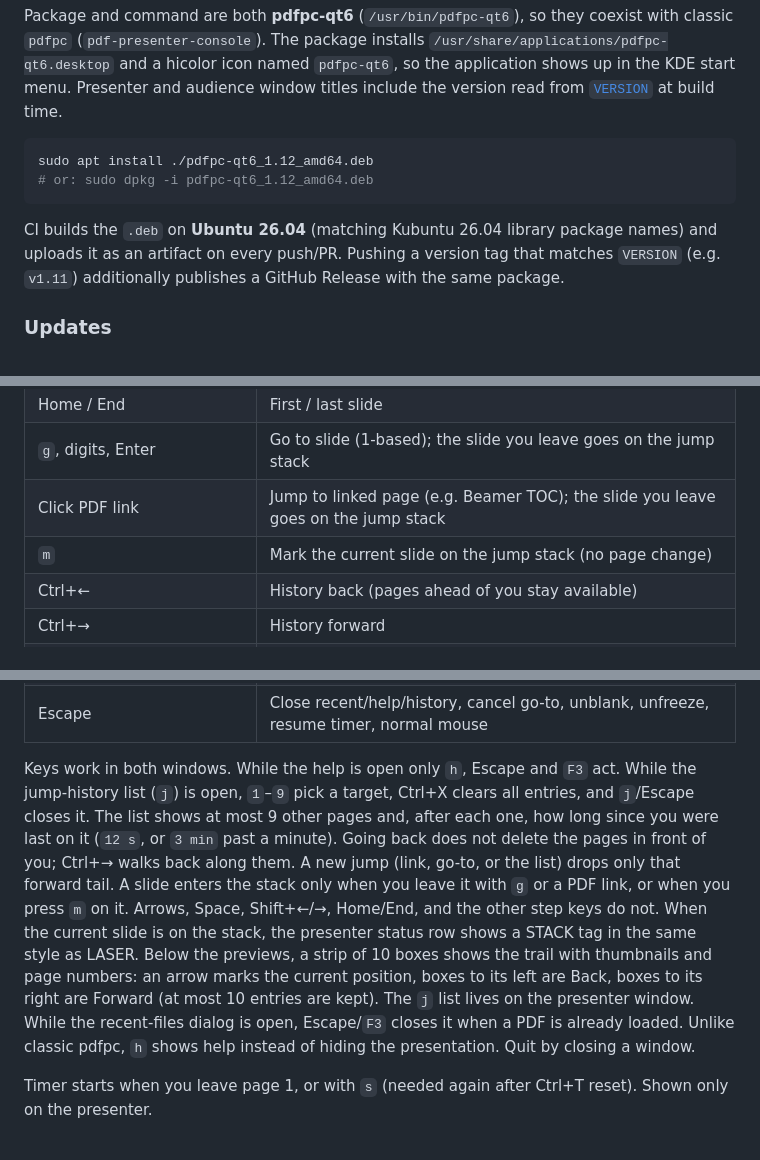
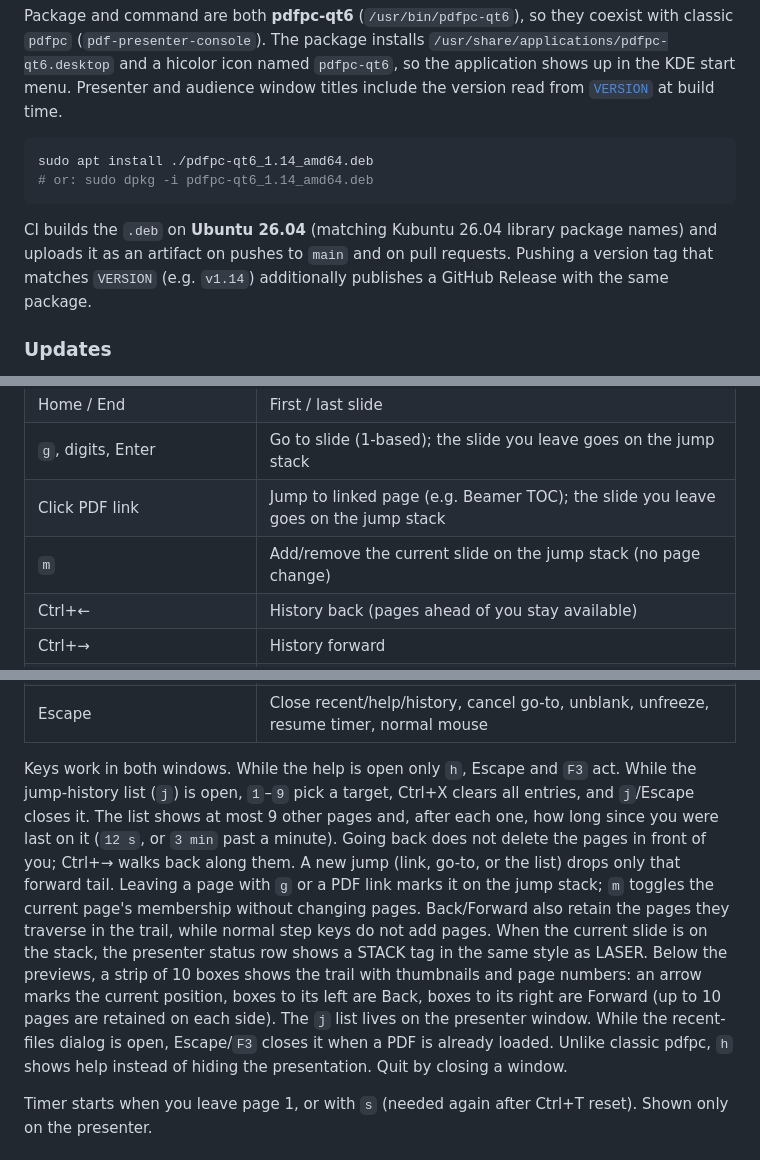
Before and after one commit to tedeler/pdfpc_qt6, a Markdown page: README.md, 3 parts joined by grey strips. Rendered like a GitHub page.

Commit message:
docs: sync docs with main behavior
Co-authored-by: Copilot <223556219+Copilot@users.noreply.github.com>

````diff
--- a/README.md
+++ b/README.md
@@ -44,11 +44,11 @@ packaging/build-deb.sh
 Package and command are both **pdfpc-qt6** (`/usr/bin/pdfpc-qt6`), so they coexist with classic `pdfpc` (`pdf-presenter-console`). The package installs `/usr/share/applications/pdfpc-qt6.desktop` and a hicolor icon named `pdfpc-qt6`, so the application shows up in the KDE start menu. Presenter and audience window titles include the version read from [`VERSION`](VERSION) at build time.
 
 ```bash
-sudo apt install ./pdfpc-qt6_1.12_amd64.deb
-# or: sudo dpkg -i pdfpc-qt6_1.12_amd64.deb
+sudo apt install ./pdfpc-qt6_1.14_amd64.deb
+# or: sudo dpkg -i pdfpc-qt6_1.14_amd64.deb
 ```
 
-CI builds the `.deb` on **Ubuntu 26.04** (matching Kubuntu 26.04 library package names) and uploads it as an artifact on every push/PR. Pushing a version tag that matches `VERSION` (e.g. `v1.11`) additionally publishes a GitHub Release with the same package.
+CI builds the `.deb` on **Ubuntu 26.04** (matching Kubuntu 26.04 library package names) and uploads it as an artifact on pushes to `main` and on pull requests. Pushing a version tag that matches `VERSION` (e.g. `v1.14`) additionally publishes a GitHub Release with the same package.
 
 ### Updates
 
@@ -82,7 +82,7 @@ Wayland clients cannot position their own normal windows. Under KDE Plasma (KWin
 | Home / End | First / last slide |
 | `g`, digits, Enter | Go to slide (1-based); the slide you leave goes on the jump stack |
 | Click PDF link | Jump to linked page (e.g. Beamer TOC); the slide you leave goes on the jump stack |
-| `m` | Mark the current slide on the jump stack (no page change) |
+| `m` | Add/remove the current slide on the jump stack (no page change) |
 | Ctrl+← | History back (pages ahead of you stay available) |
 | Ctrl+→ | History forward |
 | `j`, then `1`–`9` | Jump history, at most 9 pages, with time since each was last visited |
@@ -102,7 +102,7 @@ Wayland clients cannot position their own normal windows. Under KDE Plasma (KWin
 | `h` | Show / hide the shortcut help (presenter only) |
 | Escape | Close recent/help/history, cancel go-to, unblank, unfreeze, resume timer, normal mouse |
 
-Keys work in both windows. While the help is open only `h`, Escape and `F3` act. While the jump-history list (`j`) is open, `1`–`9` pick a target, Ctrl+X clears all entries, and `j`/Escape closes it. The list shows at most 9 other pages and, after each one, how long since you were last on it (`12 s`, or `3 min` past a minute). Going back does not delete the pages in front of you; Ctrl+→ walks back along them. A new jump (link, go-to, or the list) drops only that forward tail. A slide enters the stack only when you leave it with `g` or a PDF link, or when you press `m` on it. Arrows, Space, Shift+←/→, Home/End, and the other step keys do not. When the current slide is on the stack, the presenter status row shows a STACK tag in the same style as LASER. Below the previews, a strip of 10 boxes shows the trail with thumbnails and page numbers: an arrow marks the current position, boxes to its left are Back, boxes to its right are Forward (at most 10 entries are kept). The `j` list lives on the presenter window. While the recent-files dialog is open, Escape/`F3` closes it when a PDF is already loaded. Unlike classic pdfpc, `h` shows help instead of hiding the presentation. Quit by closing a window.
+Keys work in both windows. While the help is open only `h`, Escape and `F3` act. While the jump-history list (`j`) is open, `1`–`9` pick a target, Ctrl+X clears all entries, and `j`/Escape closes it. The list shows at most 9 other pages and, after each one, how long since you were last on it (`12 s`, or `3 min` past a minute). Going back does not delete the pages in front of you; Ctrl+→ walks back along them. A new jump (link, go-to, or the list) drops only that forward tail. Leaving a page with `g` or a PDF link marks it on the jump stack; `m` toggles the current page's membership without changing pages. Back/Forward also retain the pages they traverse in the trail, while normal step keys do not add pages. When the current slide is on the stack, the presenter status row shows a STACK tag in the same style as LASER. Below the previews, a strip of 10 boxes shows the trail with thumbnails and page numbers: an arrow marks the current position, boxes to its left are Back, boxes to its right are Forward (up to 10 pages are retained on each side). The `j` list lives on the presenter window. While the recent-files dialog is open, Escape/`F3` closes it when a PDF is already loaded. Unlike classic pdfpc, `h` shows help instead of hiding the presentation. Quit by closing a window.
 
 Timer starts when you leave page 1, or with `s` (needed again after Ctrl+T reset). Shown only on the presenter.
 
````
Also changed, not shown: other parts of README.md (+1 -1 lines), docs/nav-history-visualization.md (+24 -23 lines).
